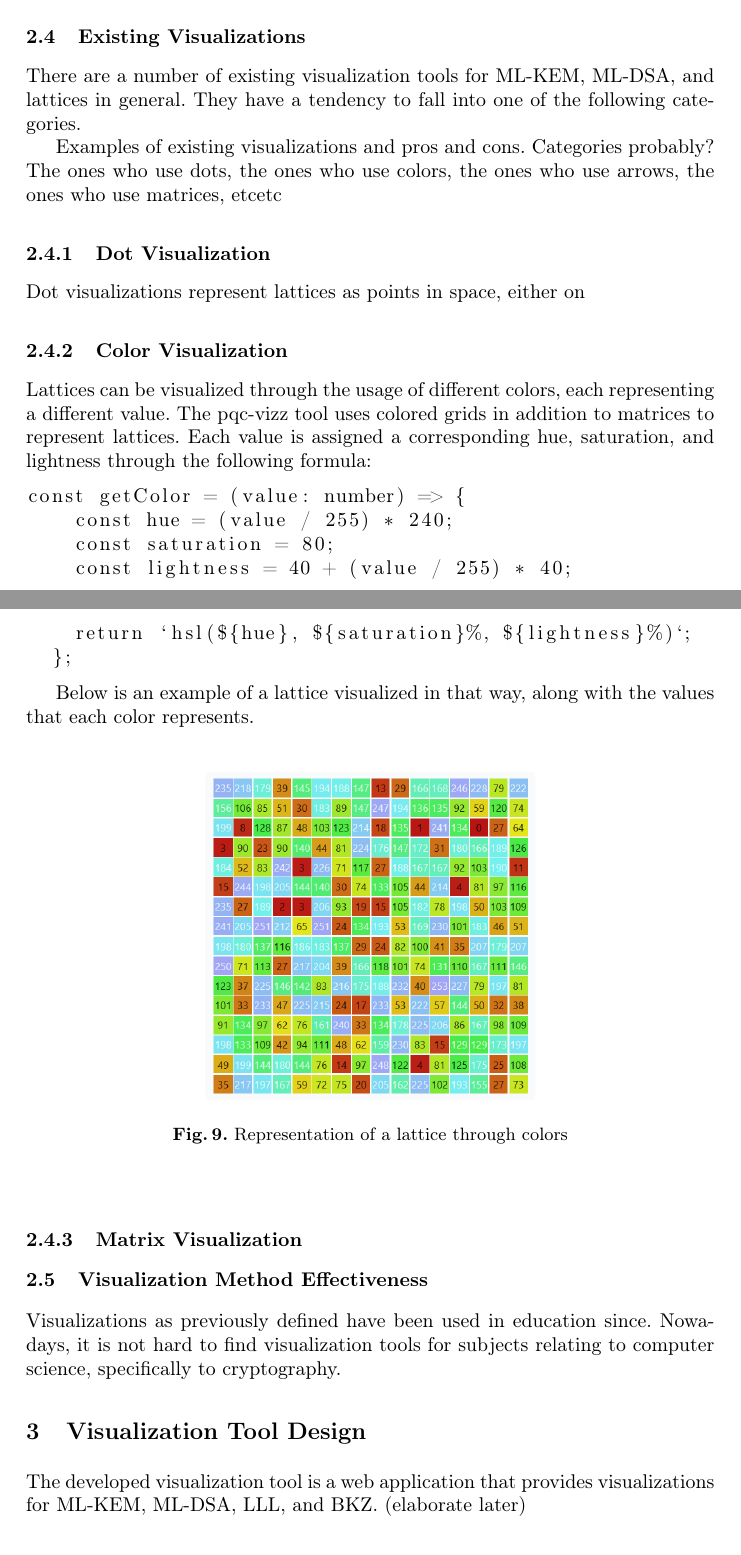
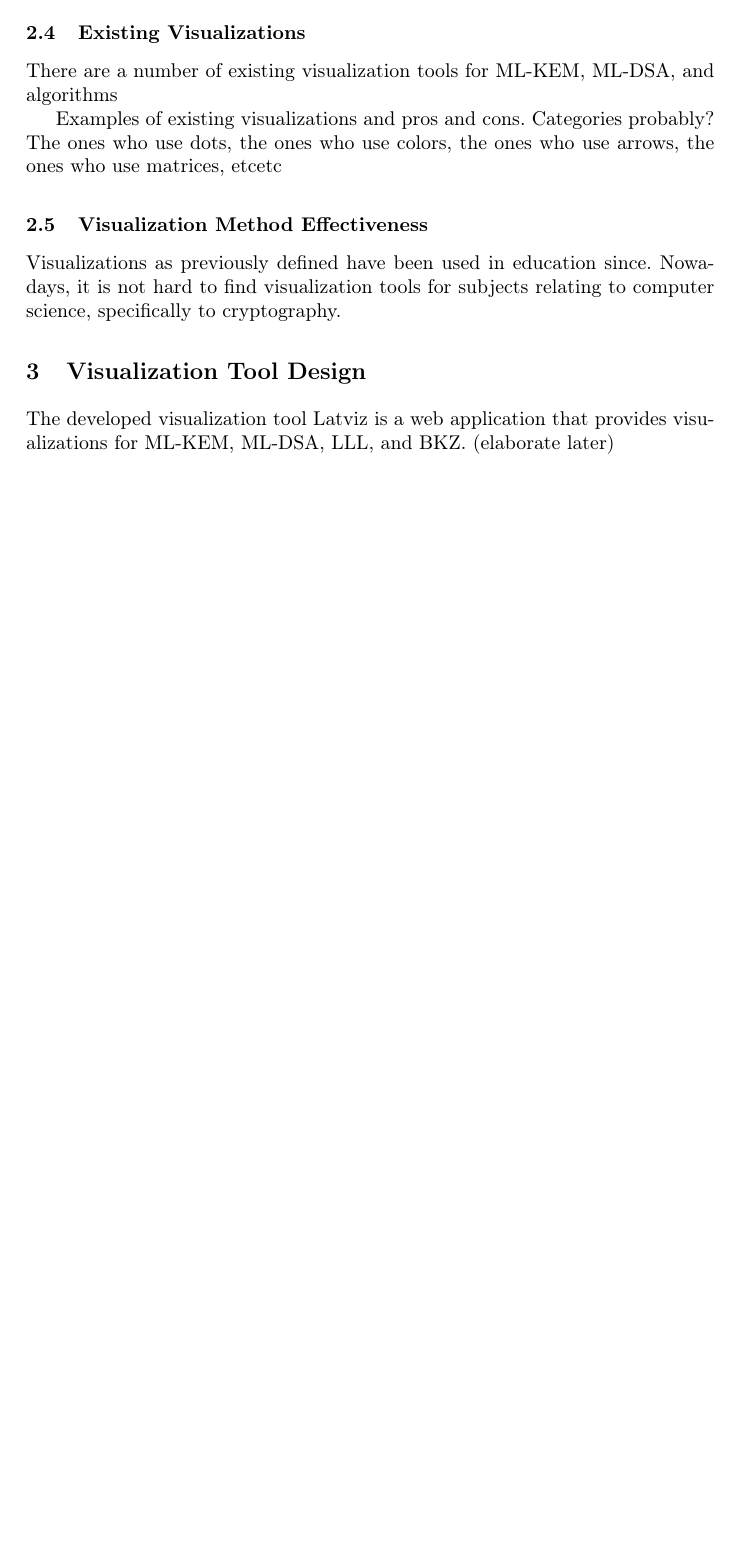
Before and after one commit to micma69/latviz, a LaTeX thesis (paper.tex): two parts of pages 14 and 15 of 17 before the commit and part of page 14 of 17 after it, the two joined at a grey line, cut so that both start at the same text, the shorter picture padded with empty space. Compiled offline with pdfLaTeX.

Commit message:
combine p1 and p2 of introduction

```diff
--- a/paper.tex
+++ b/paper.tex
@@ -436,39 +434,15 @@ Finally, the verifier checks that response $z$ is valid (by checking whether all
 \end{figure}
 
 \subsection{Existing Visualizations}
-There are a number of existing visualization tools for ML-KEM, ML-DSA, and lattices in general. They have a tendency to fall into one of the following categories.
+There are a number of existing visualization tools for ML-KEM, ML-DSA, and algorithms
 
 Examples of existing visualizations and pros and cons. Categories probably? The ones who use dots, the ones who use colors, the ones who use arrows, the ones who use matrices, etcetc
-
-\subsubsection{Dot Visualization}
-Dot visualizations represent lattices as points in space, either on
-
-\subsubsection{Color Visualization}
-Lattices can be visualized through the usage of different colors, each representing a different value. The pqc-vizz tool uses colored grids in addition to matrices to represent lattices. Each value is assigned a corresponding hue, saturation, and lightness through the following formula:
-\begin{lstlisting}
-const getColor = (value: number) => {
-    const hue = (value / 255) * 240;
-    const saturation = 80;
-    const lightness = 40 + (value / 255) * 40;
-    return `hsl(${hue}, ${saturation}%, ${lightness}%)`;
-  };
-\end{lstlisting}
-
-Below is an example of a lattice visualized in that way, along with the values that each color represents.
-
-\begin{figure}
-\centering
-\includegraphics[width=.48\linewidth]{images/color_representation.png}
-\caption{Representation of a lattice through colors} \label{fig9}
-\end{figure}
-
-\subsubsection{Matrix Visualization}
 
 \subsection{Visualization Method Effectiveness}
 Visualizations as previously defined have been used in education since. Nowadays, it is not hard to find visualization tools for subjects relating to computer science, specifically to cryptography.
 
 \section{Visualization Tool Design}
-The developed visualization tool is a web application that provides visualizations for ML-KEM, ML-DSA, LLL, and BKZ. (elaborate later)
+The developed visualization tool Latviz is a web application that provides visualizations for ML-KEM, ML-DSA, LLL, and BKZ. (elaborate later)
 
 \subsection{Architecture}
 The visualization tool is built using Next.js, a fullstack React-based framework, along with Tailwind CSS for the frontend, and primarily Typescript for the backend processes. The ML-KEM and ML-DSA algorithms are implemented using a modification of an existing Javascript library 'pqc' that allows for the display of the inner workings of both algorithms.
```
Also changed, not shown: paper.pdf, paper.tex (6 more changed lines), 5 other files.
